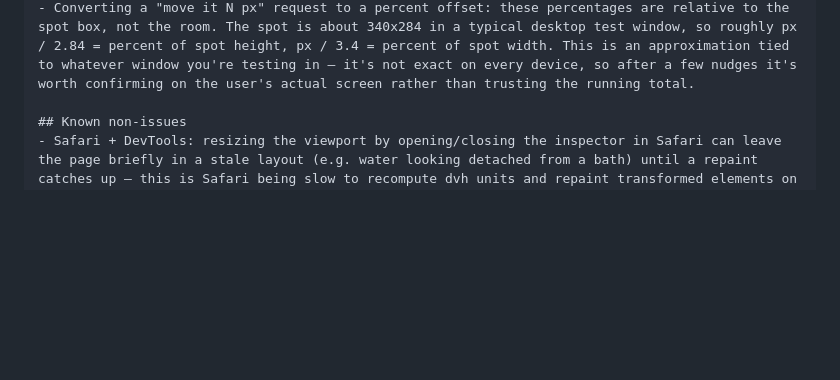
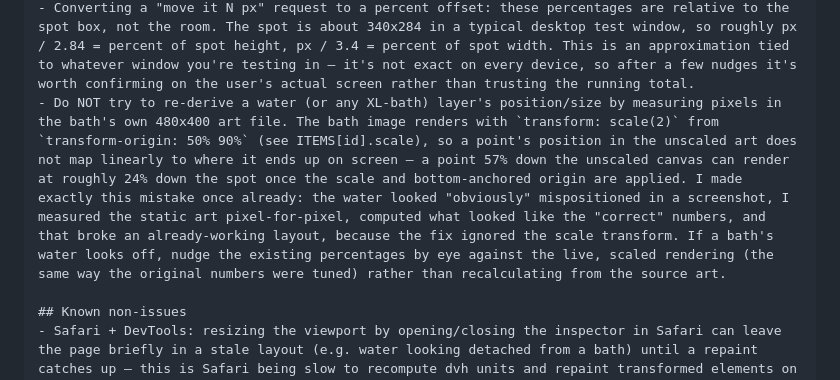
Before and after one commit to cmainechan/inn, a Markdown page: HANDOFF-RYOKAN.md, the part around the change. GitHub-like rendering; blank space fills up the shorter version.

Commit message:
Handoff: note the scale(2) trap for bath water positioning
Co-Authored-By: Claude Sonnet 5 <noreply@anthropic.com>
Claude-Session: https://claude.ai/code/session_01VJmVSm578cqqvqvA9X3P2b

```diff
--- a/HANDOFF-RYOKAN.md
+++ b/HANDOFF-RYOKAN.md
@@ -27,6 +27,7 @@ I'm continuing work on "Neko Ryokan", a Neko Atsume-style cat game, a static sit
 - Offsets (ITEMS[id].offset, ITEMS[id].poseOffset): we went back and forth on this and landed on object-and-pose, not cat-and-pose. A cat offset keyed just by cat name (e.g. taiyaki-xl's Rimon/Pilpel nudges) still works and is for genuine per-cat size differences; don't add new per-cat offsets for a bath position unless there's a real reason — put the position on the bath's poseOffset so it applies to every cat.
 - objects/*-water.webp (one per XL bath) and steam are configured on the item as water: { x, y, w, steamDy }, all percent of the spot. Steam uses the same x/y/w as the water plus an optional downward nudge (steamDy) so it can start nearer the surface without moving the water itself. Steam is pure CSS (radial-gradient blurred circles, mix-blend-mode: screen, no art needed) — screen blend mode was the fix for it being invisible against a light background; plain opacity just washed out.
 - Converting a "move it N px" request to a percent offset: these percentages are relative to the spot box, not the room. The spot is about 340x284 in a typical desktop test window, so roughly px / 2.84 = percent of spot height, px / 3.4 = percent of spot width. This is an approximation tied to whatever window you're testing in — it's not exact on every device, so after a few nudges it's worth confirming on the user's actual screen rather than trusting the running total.
+- Do NOT try to re-derive a water (or any XL-bath) layer's position/size by measuring pixels in the bath's own 480x400 art file. The bath image renders with `transform: scale(2)` from `transform-origin: 50% 90%` (see ITEMS[id].scale), so a point's position in the unscaled art does not map linearly to where it ends up on screen — a point 57% down the unscaled canvas can render at roughly 24% down the spot once the scale and bottom-anchored origin are applied. I made exactly this mistake once already: the water looked "obviously" mispositioned in a screenshot, I measured the static art pixel-for-pixel, computed what looked like the "correct" numbers, and that broke an already-working layout, because the fix ignored the scale transform. If a bath's water looks off, nudge the existing percentages by eye against the live, scaled rendering (the same way the original numbers were tuned) rather than recalculating from the source art.
 
 ## Known non-issues
 - Safari + DevTools: resizing the viewport by opening/closing the inspector in Safari can leave the page briefly in a stale layout (e.g. water looking detached from a bath) until a repaint catches up — this is Safari being slow to recompute dvh units and repaint transformed elements on a DevTools-driven resize, not a bug in the game. Doesn't affect real players, who aren't resizing their viewport while playing. A real window resize (not a DevTools toggle) behaves normally.
```
